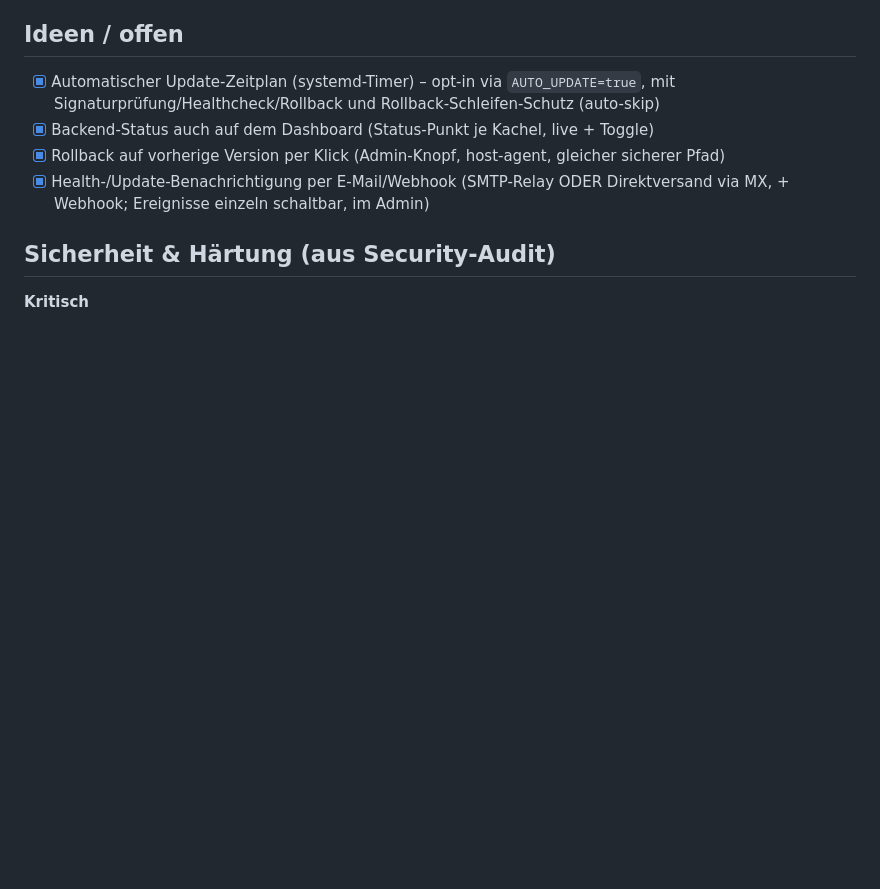
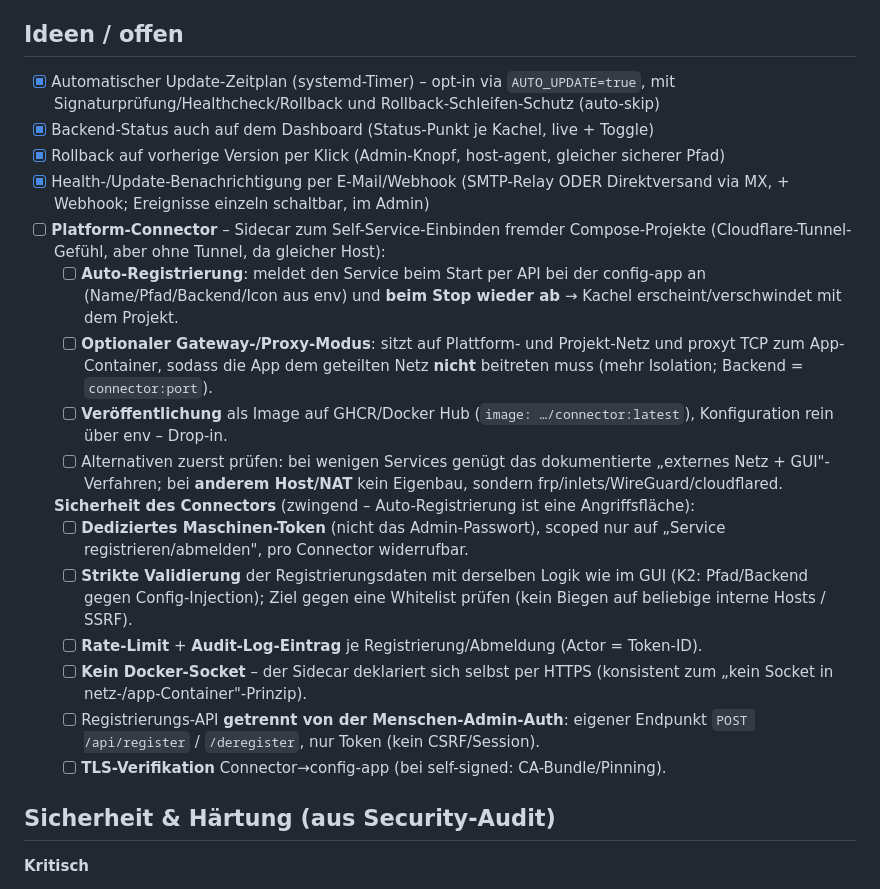
Before and after one commit to marcwoge/haproxy-dashboard, a Markdown page: ROADMAP.md, the part around the change. GitHub-like rendering; blank space fills up the shorter version.

Commit message:
roadmap: add Platform-Connector sidecar (auto-register + optional proxy) with security requirements

```diff
--- a/ROADMAP.md
+++ b/ROADMAP.md
@@ -27,6 +27,32 @@
 - [x] Rollback auf vorherige Version per Klick (Admin-Knopf, host-agent, gleicher sicherer Pfad)
 - [x] Health-/Update-Benachrichtigung per E-Mail/Webhook (SMTP-Relay ODER
       Direktversand via MX, + Webhook; Ereignisse einzeln schaltbar, im Admin)
+- [ ] **Platform-Connector** – Sidecar zum Self-Service-Einbinden fremder
+      Compose-Projekte (Cloudflare-Tunnel-Gefühl, aber ohne Tunnel, da gleicher Host):
+  - [ ] **Auto-Registrierung**: meldet den Service beim Start per API bei der
+        config-app an (Name/Pfad/Backend/Icon aus env) und **beim Stop wieder ab**
+        → Kachel erscheint/verschwindet mit dem Projekt.
+  - [ ] **Optionaler Gateway-/Proxy-Modus**: sitzt auf Plattform- und Projekt-Netz
+        und proxyt TCP zum App-Container, sodass die App dem geteilten Netz **nicht**
+        beitreten muss (mehr Isolation; Backend = `connector:port`).
+  - [ ] **Veröffentlichung** als Image auf GHCR/Docker Hub
+        (`image: …/connector:latest`), Konfiguration rein über env – Drop-in.
+  - [ ] Alternativen zuerst prüfen: bei wenigen Services genügt das dokumentierte
+        „externes Netz + GUI"-Verfahren; bei **anderem Host/NAT** kein Eigenbau,
+        sondern frp/inlets/WireGuard/cloudflared.
+
+  **Sicherheit des Connectors** (zwingend – Auto-Registrierung ist eine Angriffsfläche):
+  - [ ] **Dediziertes Maschinen-Token** (nicht das Admin-Passwort), scoped nur auf
+        „Service registrieren/abmelden", pro Connector widerrufbar.
+  - [ ] **Strikte Validierung** der Registrierungsdaten mit derselben Logik wie im GUI
+        (K2: Pfad/Backend gegen Config-Injection); Ziel gegen eine Whitelist prüfen
+        (kein Biegen auf beliebige interne Hosts / SSRF).
+  - [ ] **Rate-Limit** + **Audit-Log-Eintrag** je Registrierung/Abmeldung (Actor = Token-ID).
+  - [ ] **Kein Docker-Socket** – der Sidecar deklariert sich selbst per HTTPS
+        (konsistent zum „kein Socket in netz-/app-Container"-Prinzip).
+  - [ ] Registrierungs-API **getrennt von der Menschen-Admin-Auth**: eigener Endpunkt
+        `POST /api/register` / `/deregister`, nur Token (kein CSRF/Session).
+  - [ ] **TLS-Verifikation** Connector→config-app (bei self-signed: CA-Bundle/Pinning).
 
 ## Sicherheit & Härtung (aus Security-Audit)
 
```
